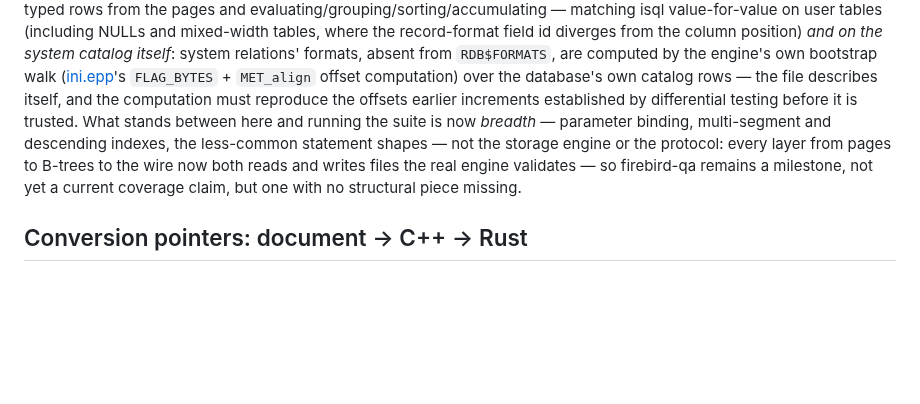
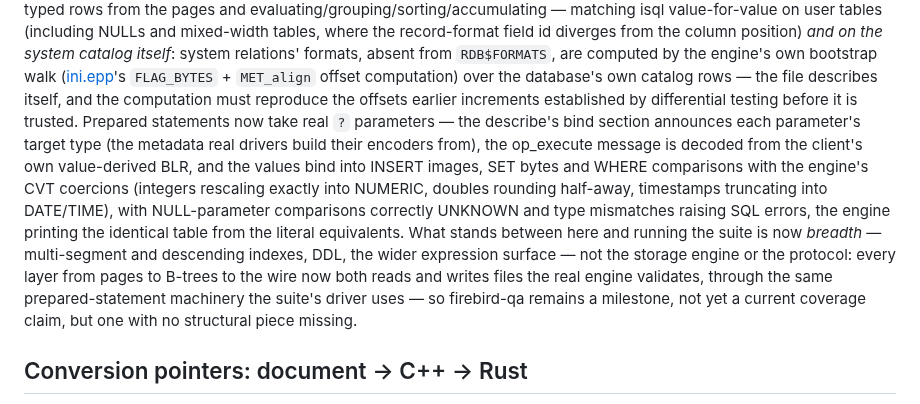
Before and after one commit to mariuz/conceptual-architecture-for-firebird-paper, a Markdown page: firebird-rust-conversion.md, the part around one of its changes. Drawn GitHub-style; blank space fills up the shorter version.

Commit message:
fire-crab: parameter binding - prepared statements through real drivers
Submodule bump to 4fa5928 (+docs 305985f): prepared statements take
real ? parameters. The describe's bind section announces each
parameter's target type - the metadata node-firebird builds its
encoders from (a JS Date becomes a wire timestamp because the section
said SQL_TYPE_DATE); op_execute's message is decoded from the client's
own value-derived BLR plus proto-13 null bitmap; values bind into
INSERT images, UPDATE SET bytes and WHERE comparisons with engine-CVT
coercions (ints rescale exactly into NUMERIC, doubles round half-away,
blr_timestamp truncates into DATE/TIME, blr_bool into BOOLEAN).
NULL-parameter comparisons are UNKNOWN, type mismatches raise SQL
errors at execute, and a lone aggregate over a parameterised WHERE
computes at fetch via the group machinery. 16/16 gate checks first
run: all seven column types bound in one INSERT, the engine applies
literal equivalents to a second copy and isql prints the identical
table, the param-bound PRIMARY KEY exercises index maintenance,
gfix/gbak clean. Companion doc updated: the remaining firebird-qa gap
is breadth (index shapes, DDL, expressions), not the statement
machinery.

Co-Authored-By: Claude Fable 5 <noreply@anthropic.com>

```diff
--- a/firebird-rust-conversion.md
+++ b/firebird-rust-conversion.md
@@ -112,11 +112,21 @@ by the engine's own bootstrap walk ([ini.epp](https://github.com/FirebirdSQL/fir
 `FLAG_BYTES` + `MET_align` offset computation) over the database's own
 catalog rows — the file describes itself, and the computation must
 reproduce the offsets earlier increments established by differential
-testing before it is trusted. What stands between here and
-running the suite is now *breadth* — parameter binding, multi-segment and
-descending indexes, the less-common statement shapes — not the storage
-engine or the protocol: every layer from pages to B-trees to the wire now
-both reads and writes files the real engine validates — so firebird-qa
+testing before it is trusted. Prepared statements now take real `?`
+parameters — the describe's bind section announces each parameter's
+target type (the metadata real drivers build their encoders from), the
+op_execute message is decoded from the client's own value-derived BLR,
+and the values bind into INSERT images, SET bytes and WHERE comparisons
+with the engine's CVT coercions (integers rescaling exactly into
+NUMERIC, doubles rounding half-away, timestamps truncating into
+DATE/TIME), with NULL-parameter comparisons correctly UNKNOWN and
+type mismatches raising SQL errors, the engine printing the identical
+table from the literal equivalents. What stands between here and
+running the suite is now *breadth* — multi-segment and descending
+indexes, DDL, the wider expression surface — not the storage engine or
+the protocol: every layer from pages to B-trees to the wire now both
+reads and writes files the real engine validates, through the same
+prepared-statement machinery the suite's driver uses — so firebird-qa
 remains a milestone, not yet a current coverage claim, but one with no
 structural piece missing.
 
```
Also changed, not shown: other parts of firebird-rust-conversion.md (+1 -1 lines).
